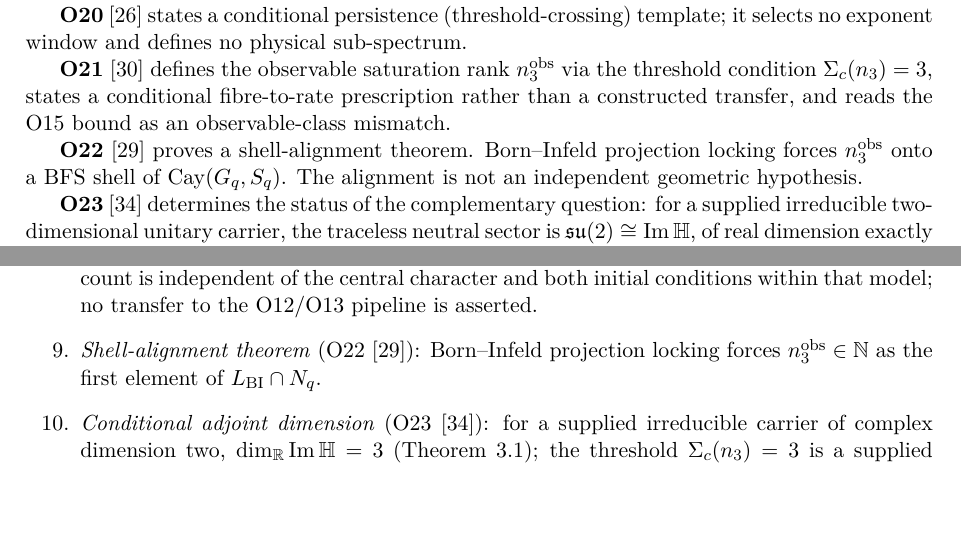
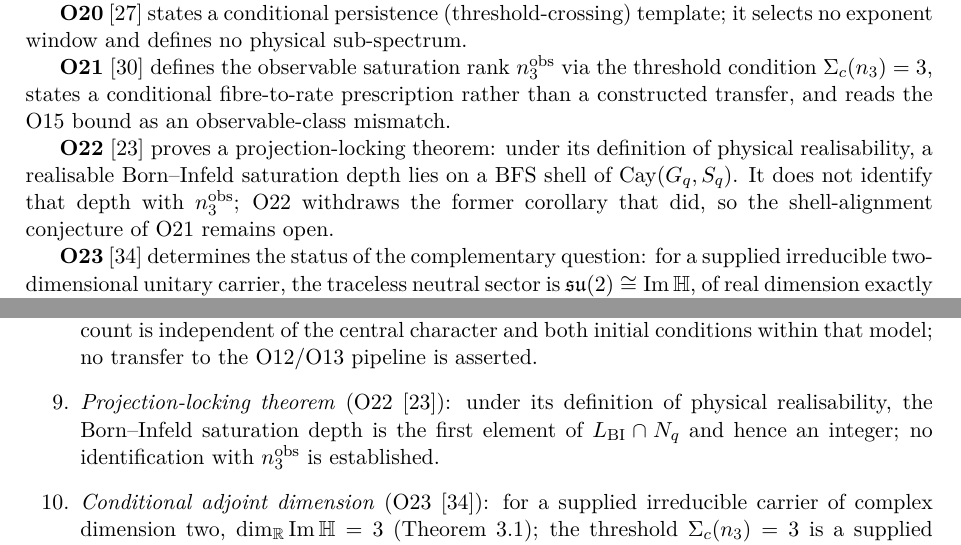
Before and after one commit to Cosmochrony/spectral-admissibility-note, a LaTeX paper (tex/SpectralAdmissibilityNote.tex): two parts of pages 7 and 11 of 17, joined at a grey line, cut so that both start at the same text, the shorter picture padded with empty space. Compiled offline with pdfLaTeX.

Commit message:
SAN 2.2.2: O22 entries describe Theorem 4.8; shell-alignment conjecture open

```diff
--- a/tex/SpectralAdmissibilityNote.tex
+++ b/tex/SpectralAdmissibilityNote.tex
@@ -60,7 +60,7 @@
 \small Independent Researcher\\
 \small \texttt{jerome.beau@cosmochrony.org}}
 
-\date{2026\\[2pt]\small Version 2.2.1}
+\date{2026\\[2pt]\small Version 2.2.2}
 
 \begin{document}
 
@@ -452,9 +452,11 @@ $\chi$ itself.
       rather than a constructed transfer, and reads the O15 bound as an observable-class
       mismatch.
 
-      \textbf{O22}~\cite{Beau2026a26} proves a shell-alignment theorem.
-      Born--Infeld projection locking forces $\nobs$ onto a BFS shell of $\Cay(G_q, S_q)$.
-      The alignment is not an independent geometric hypothesis.
+      \textbf{O22}~\cite{Beau2026a26} proves a projection-locking theorem: under its definition of
+      physical realisability, a realisable Born--Infeld saturation depth lies on a BFS shell of
+      $\Cay(G_q, S_q)$.
+      It does not identify that depth with $\nobs$; O22 withdraws the former corollary that did, so
+      the shell-alignment conjecture of O21 remains open.
 
       \textbf{O23}~\cite{Beau2026a27} determines the status of the complementary question: for a
       supplied irreducible two-dimensional unitary carrier, the traceless neutral sector is
@@ -747,8 +749,9 @@ $\chi$ itself.
         raw Gram--Schmidt redundancy count is independent of the central character and both initial
         conditions within that model; no transfer to the O12/O13 pipeline is asserted.
 
-        \item \textit{Shell-alignment theorem} (O22~\cite{Beau2026a26}): Born--Infeld projection
-        locking forces $\nobs \in \mathbb{N}$ as the first element of $L_{\mathrm{BI}} \cap N_q$.
+        \item \textit{Projection-locking theorem} (O22~\cite{Beau2026a26}): under its definition of
+        physical realisability, the Born--Infeld saturation depth is the first element of
+        $L_{\mathrm{BI}} \cap N_q$ and hence an integer; no identification with $\nobs$ is established.
 
         \item \textit{Conditional adjoint dimension} (O23~\cite{Beau2026a27}): for a supplied
         irreducible carrier of complex dimension two,
```
Also changed, not shown: tex/cosmochrony-bibliography.bib (+1 -1 lines), 2 other files.
